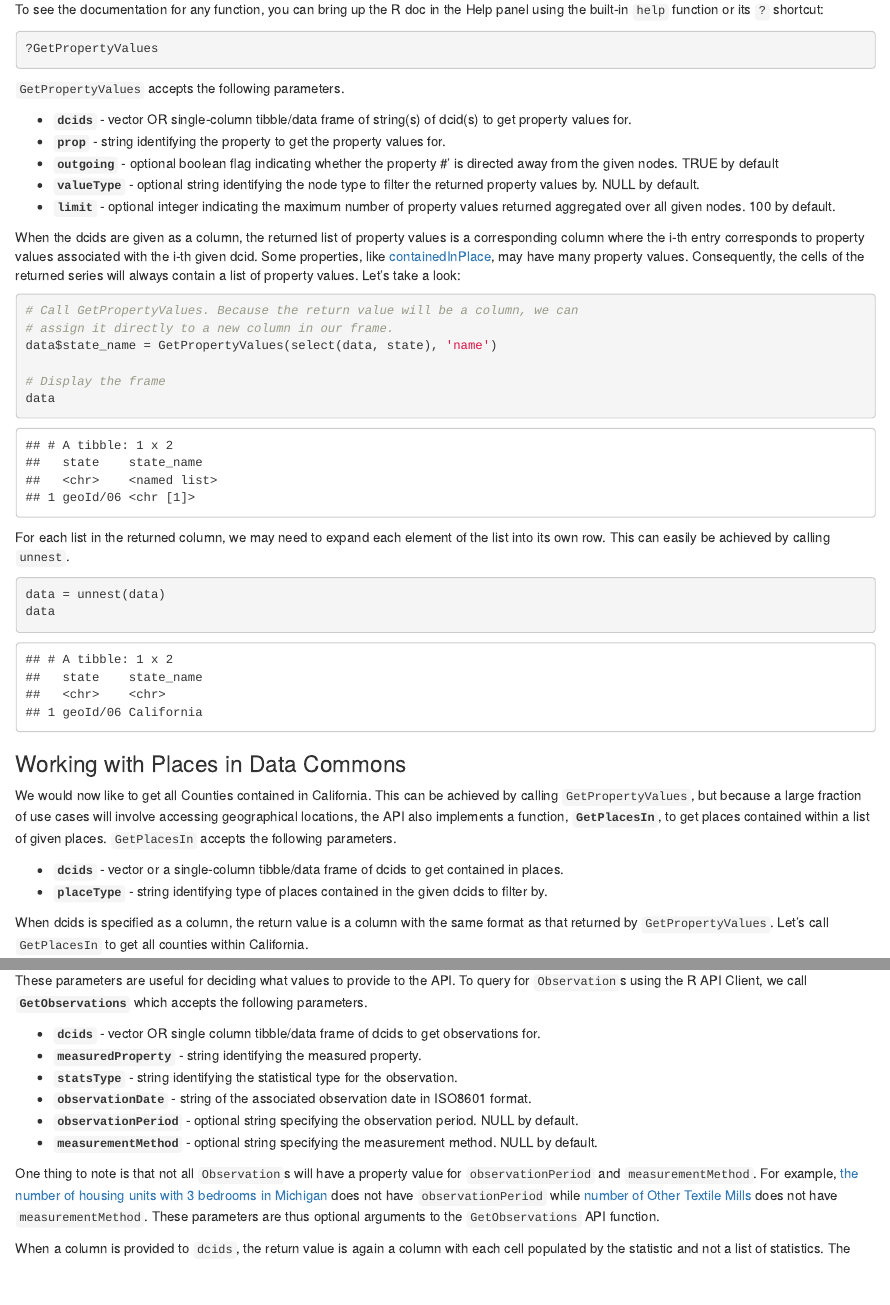
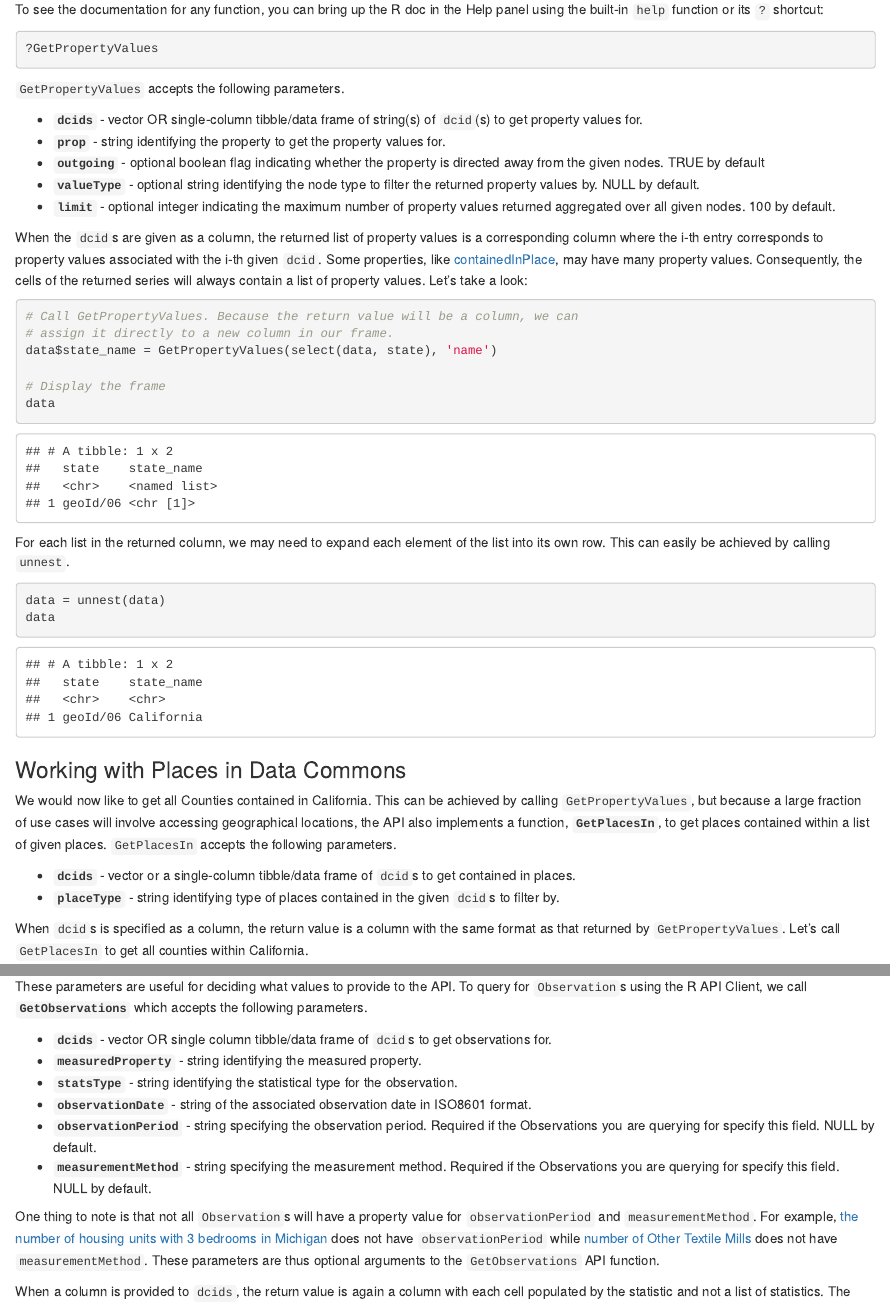
Before and after one commit to datacommonsorg/api-r, an R Markdown document (notebooks/demo-notebook.Rmd): the page in a window 1100 px wide, from 2770 px down, and a second part further down, joined at a grey line. The pictures show the output file notebooks/demo-notebook.html that the author committed with the source, opened offline.

Commit message:
fixed incorrect documentation for GetPops; code-faced dcid; fixed unintentional comment

````diff
--- a/notebooks/demo-notebook.Rmd
+++ b/notebooks/demo-notebook.Rmd
@@ -119,14 +119,13 @@ To see the documentation for any function, you can bring up the R doc in the Hel
 
 `GetPropertyValues` accepts the following parameters.
 
-- **`dcids`** - vector OR single-column tibble/data frame of string(s) of dcid(s) to get property values for.
+- **`dcids`** - vector OR single-column tibble/data frame of string(s) of `dcid`(s) to get property values for.
 - **`prop`** - string identifying the property to get the property values for.
-- **`outgoing`** - optional boolean flag indicating whether the property
-#'   is directed away from the given nodes. TRUE by default
+- **`outgoing`** - optional boolean flag indicating whether the property is directed away from the given nodes. TRUE by default
 - **`valueType`** - optional string identifying the node type to filter the returned property values by. NULL by default.
 - **`limit`** - optional integer indicating the maximum number of property values returned aggregated over all given nodes. 100 by default.
 
-When the dcids are given as a column, the returned list of property values is a corresponding column where the i-th entry corresponds to property values associated with the i-th given dcid. Some properties, like [containedInPlace](https://browser.datacommons.org/kg?dcid=containedInPlace), may have many property values. Consequently, the cells of the returned series will always contain a list of property values. Let's take a look:
+When the `dcid`s are given as a column, the returned list of property values is a corresponding column where the i-th entry corresponds to property values associated with the i-th given `dcid`. Some properties, like [containedInPlace](https://browser.datacommons.org/kg?dcid=containedInPlace), may have many property values. Consequently, the cells of the returned series will always contain a list of property values. Let's take a look:
 
 ```{r}
 # Call GetPropertyValues. Because the return value will be a column, we can
@@ -148,10 +147,10 @@ data
 
 We would now like to get all Counties contained in California. This can be achieved by calling `GetPropertyValues`, but because a large fraction of use cases will involve accessing geographical locations, the API also implements a function, **`GetPlacesIn`**, to get places contained within a list of given places. `GetPlacesIn` accepts the following parameters.
 
-- **`dcids`** - vector or a single-column tibble/data frame of dcids to get contained in places.
-- **`placeType`** - string identifying type of places contained in the given dcids to filter by.
+- **`dcids`** - vector or a single-column tibble/data frame of `dcid`s to get contained in places.
+- **`placeType`** - string identifying type of places contained in the given `dcid`s to filter by.
 
-When dcids is specified as a column, the return value is a column with the same format as that returned by `GetPropertyValues`. Let's call `GetPlacesIn` to get all counties within California.
+When `dcid`s is specified as a column, the return value is a column with the same format as that returned by `GetPropertyValues`. Let's call `GetPlacesIn` to get all counties within California.
 
 ```{r}
 # Call GetPlacesIn to get all counties in California. Here the type we use is
@@ -250,12 +249,12 @@ The final property of interest is **`measuredValue`**. This property tells us th
 
 These parameters are useful for deciding what values to provide to the API. To query for `Observation`s using the R API Client, we call **`GetObservations`** which accepts the following parameters.
 
-- **`dcids`** - vector OR single column tibble/data frame of dcids to get observations for.
+- **`dcids`** - vector OR single column tibble/data frame of `dcid`s to get observations for.
 - **`measuredProperty`** - string identifying the measured property.
 - **`statsType`** - string identifying the statistical type for the observation.
 - **`observationDate`** - string of the associated observation date in ISO8601 format.
-- **`observationPeriod`** - optional string specifying the observation period. NULL by default.
-- **`measurementMethod`** - optional string specifying the measurement method. NULL by default.
+- **`observationPeriod`** - string specifying the observation period. Required if the Observations you are querying for specify this field. NULL by default.
+- **`measurementMethod`** - string specifying the measurement method. Required if the Observations you are querying for specify this field. NULL by default.
 
 One thing to note is that not all `Observation`s will have a property value for `observationPeriod` and `measurementMethod`. For example, [the number of housing units with 3 bedrooms in Michigan](https://browser.datacommons.org/kg?dcid=dc/o/6x1emqkzvvjq2&db=) does not have `observationPeriod` while [number of Other Textile Mills](https://browser.datacommons.org/kg?dcid=dc/o/mc6yc1v1004y5&db=) does not have `measurementMethod`. These parameters are thus optional arguments to the `GetObservations` API function.
 
````
Also changed, not shown: datacommons/R/popobs.R (+9 -6 lines), notebooks/demo-notebook.html, notebooks/demo-notebook.pdf, notebooks/demo-notebook.Rmd (14 more changed lines), 1 other file.
